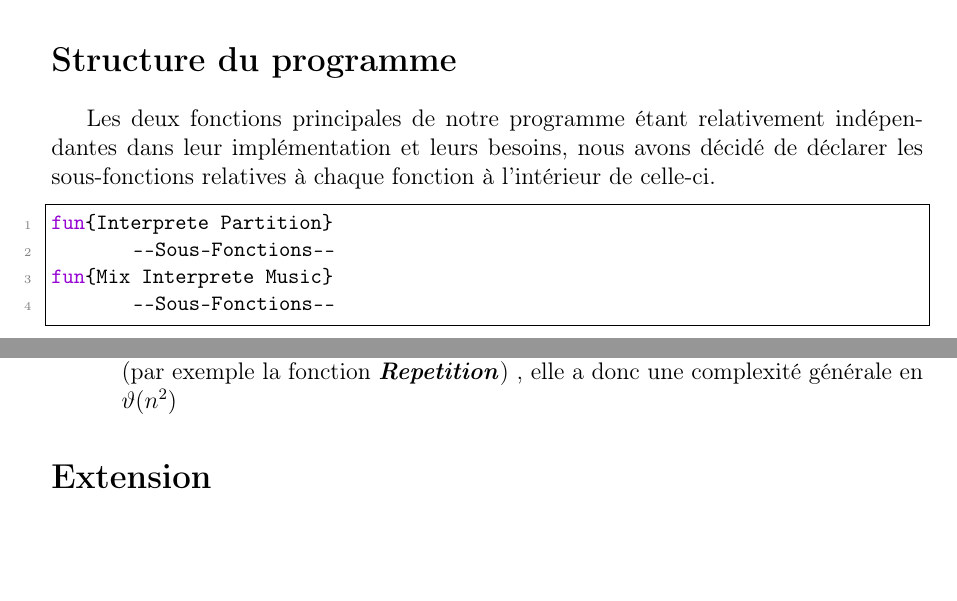
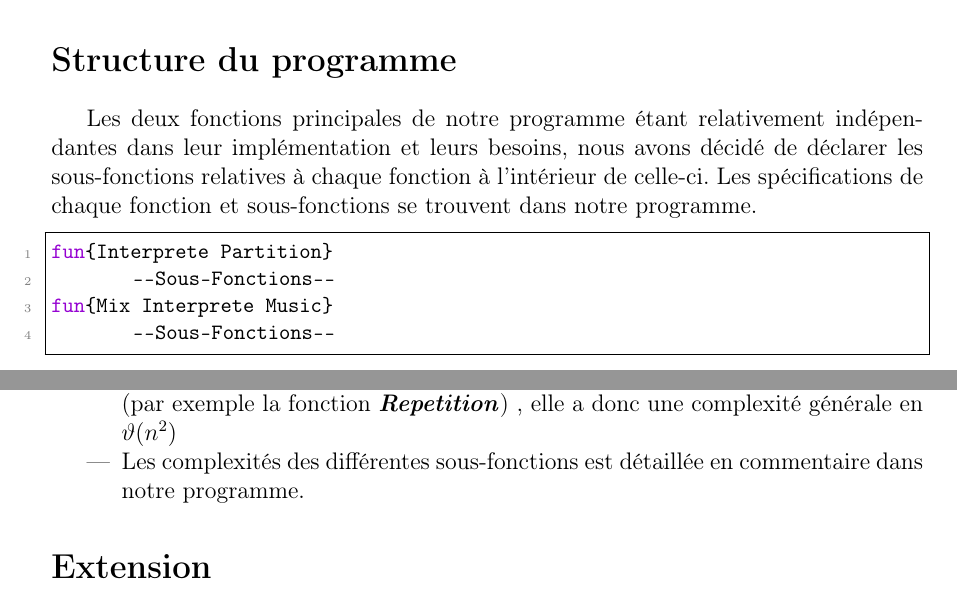
Before and after one commit to DamienDeprez/FSAB1402---Informatique-2---Projet, a LaTeX document (rapport.tex): two parts of pages 2 and 5 of 5, joined at a grey line, cut so that both start at the same text, the shorter picture padded with empty space. Compiled offline with pdfLaTeX.

Commit message:
2lignes+ Rapport

```diff
--- a/rapport.tex
+++ b/rapport.tex
@@ -10,6 +10,8 @@ Dans ce rapport, nous allons vous présenter les fonctions que nous avons implé
 
 \section*{Structure du programme}
 Les deux fonctions principales de notre programme étant relativement indépendantes dans leur implémentation et leurs besoins, nous avons décidé de déclarer les sous-fonctions relatives à chaque fonction à l'intérieur de celle-ci.
+Les spécifications de chaque fonction et sous-fonctions se trouvent dans notre programme.
+
 \begin{lstlisting}[frame=single]
 fun{Interprete Partition}
 	--Sous-Fonctions--
@@ -109,6 +110,7 @@ Par rapport aux arguments de notre fonction \textit{\textbf{MixAux}}, nous avons
 \item Fonction \textit{\textbf{Interprete}}: Cette fonction a une complexité spatiale en $\vartheta(1)$, car elle est récursive terminale.
 Pour la complexité temporelle, la fonction \textit{\textbf {Interprete}} en elle-même est en  $\vartheta(n)$ et de même pour toutes les sous-fonctions qu'elle utilise. Ceci nous donne une complexité temporelle  générale pour la fonction en  $\vartheta(n)$
 \item Fonction \textit{\textbf{Mix}}: Tout comme la fonction \textit{\textbf{Interprete}}, la fonction \textit{\textbf{Mix}} est récursive terminale. Elle a donc une complexité spatiale en  $\vartheta(1)$. Par contre, pour la complexité temporelle, la fonction \textit{\textbf{Mix}} a une complexité temporelle en  $\vartheta(n)$. De plus, comme elle utilise certaines fonctions ayant une complexité en  $\vartheta(n^2)$ (par exemple la fonction \textit{\textbf{Repetition}}) , elle a donc une complexité générale en  $\vartheta(n^2)$
+\item Les complexités des différentes sous-fonctions est détaillée en commentaire dans notre programme.
 
 \end{itemize}
 
```
Also changed, not shown: rapport.tex (1 more changed lines).
